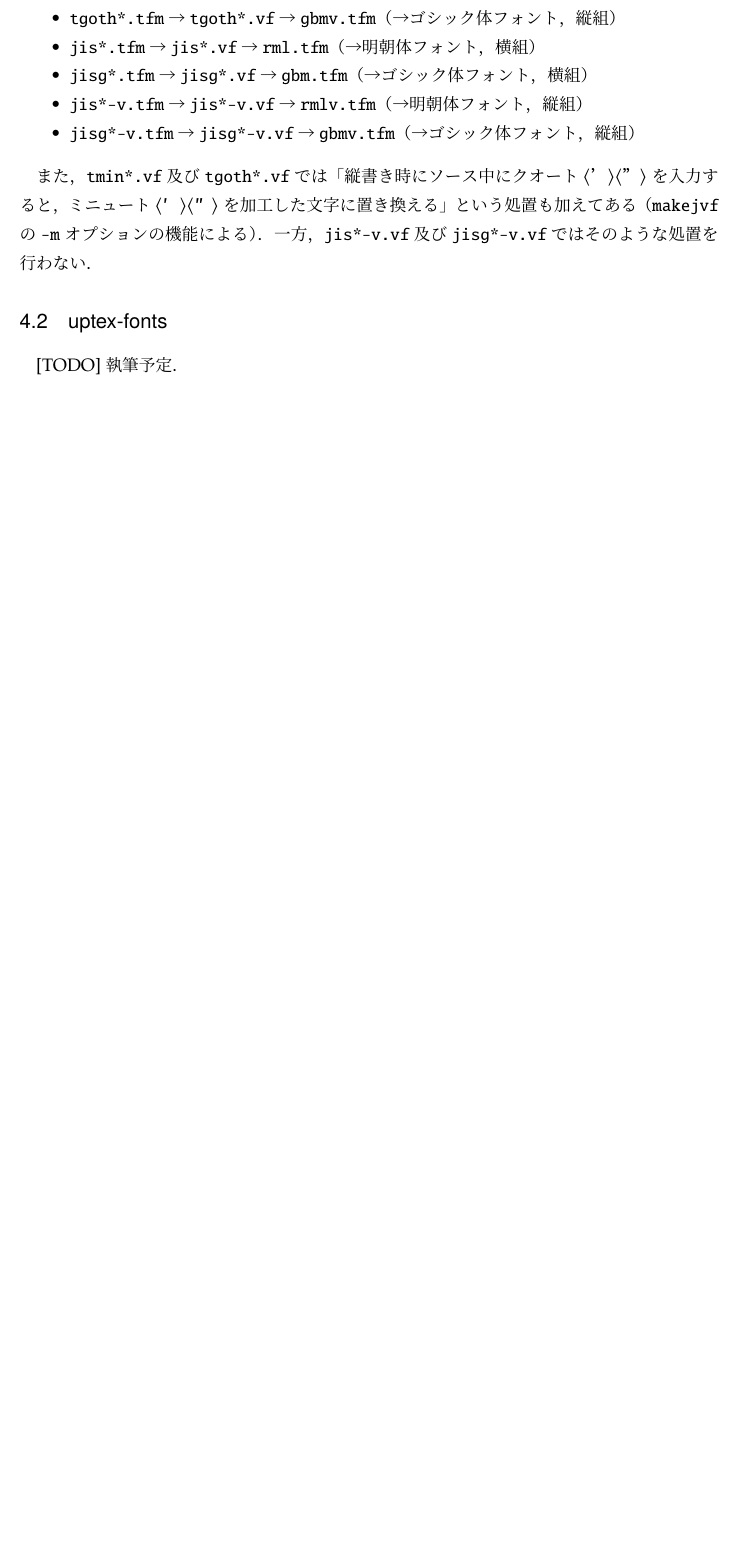
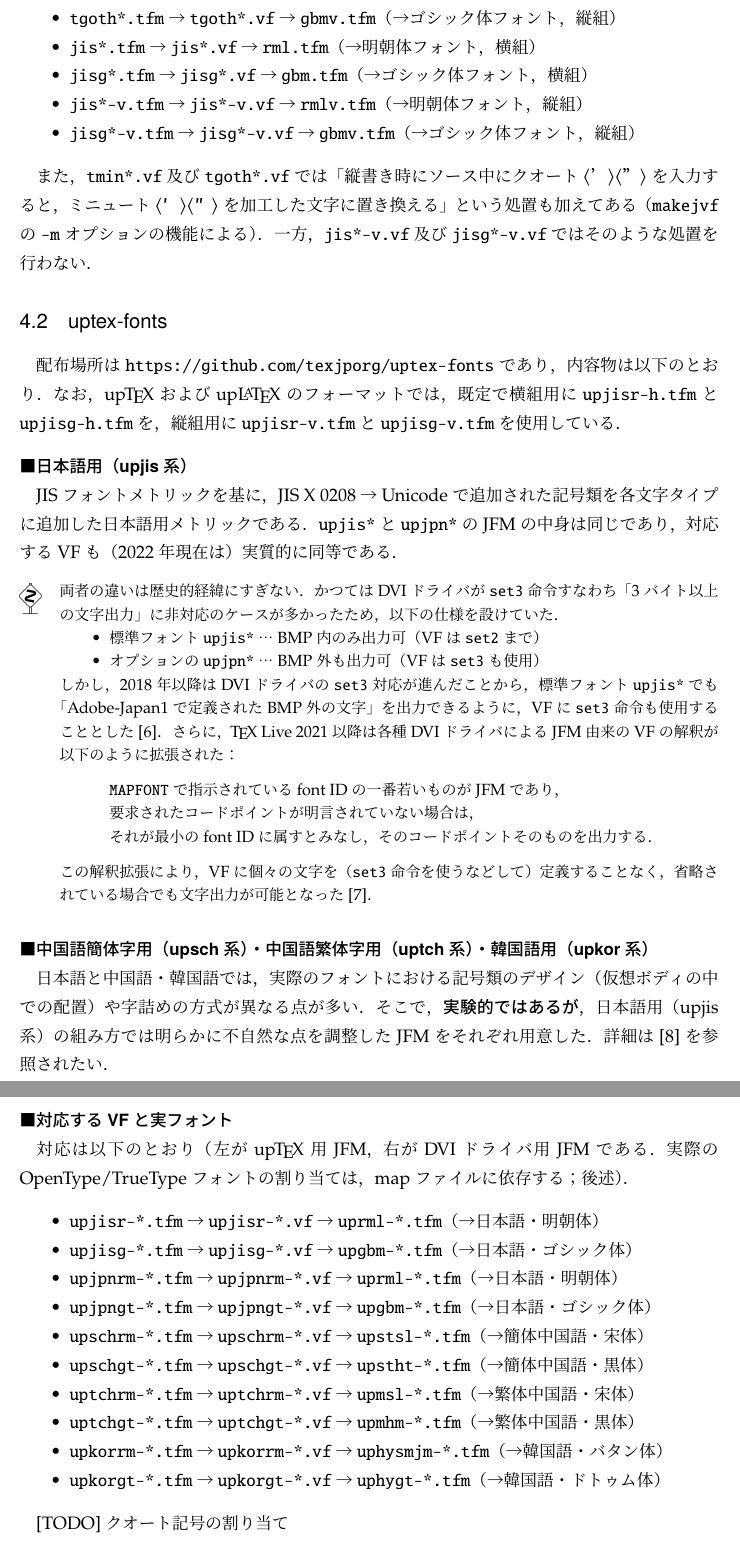
Before and after one commit to texjporg/ptex-manual, a LaTeX document (jfm.tex): part of page 16 of 16 before the commit and two parts of pages 16 and 17 of 18 after it, the two joined at a grey line, cut so that both start at the same text, the shorter picture padded with empty space. Compiled offline with pLaTeX and dvipdfmx.

Commit message:
jfm.tex: uptex-fonts, ptex-fontmaps

```diff
--- a/jfm.tex
+++ b/jfm.tex
@@ -748,7 +746,70 @@ zw，zhの値を仮定した既存スタイルに影響を与えないように
 
 \subsection{uptex-fonts}
 
-[TODO] 執筆予定．
+配布場所は |https://github.com/texjporg/uptex-fonts| であり，
+内容物は以下のとおり．なお，\upTeX および\upLaTeX のフォーマットでは，既定で
+横組用に |upjisr-h.tfm| と |upjisg-h.tfm| を，
+縦組用に |upjisr-v.tfm| と |upjisg-v.tfm| を使用している．
 
-% クオート記号
+\paragraph{日本語用（upjis系）}
+
+JISフォントメトリックを基に，JIS~X~0208→Unicodeで追加された記号類を
+各文字タイプに追加した日本語用メトリックである．
+|upjis*|と|upjpn*|のJFMの中身は同じであり，
+対応するVFも（2022年現在は）実質的に同等である．
+
+\begin{dangerous}
+両者の違いは歴史的経緯にすぎない．
+かつてはDVIドライバが|set3|命令すなわち「3バイト以上の文字出力」に
+非対応のケースが多かったため，以下の仕様を設けていた．
+\begin{itemize}
+  \item 標準フォント|upjis*| … BMP内のみ出力可（VFは|set2|まで）
+  \item オプションの|upjpn*| … BMP外も出力可（VFは|set3|も使用）
+\end{itemize}
+しかし，2018年以降はDVIドライバの|set3|対応が進んだことから，
+標準フォント|upjis*|でも「Adobe-Japan1で定義されたBMP外の文字」を
+出力できるように，VFに|set3|命令も使用することとした\cite{upf3}．
+さらに，\TeX~Live 2021以降は各種DVIドライバによるJFM由来のVFの解釈が
+以下のように拡張された：
+\begin{quote}
+|MAPFONT|で指示されているfont IDの一番若いものがJFMであり，\par
+要求されたコードポイントが明言されていない場合は，\par
+それが最小のfont IDに属すとみなし，そのコードポイントそのものを出力する．
+\end{quote}
+この解釈拡張により，VFに個々の文字を（|set3|命令を使うなどして）定義することなく，
+省略されている場合でも文字出力が可能となった\cite{tjb99}．
+\end{dangerous}
+
+\paragraph{中国語簡体字用（upsch系）・中国語繁体字用（uptch系）・韓国語用（upkor系）}
+
+日本語と中国語・韓国語では，
+実際のフォントにおける記号類のデザイン（仮想ボディの中での配置）や
+字詰めの方式が異なる点が多い．
+そこで，\emph{実験的ではあるが}，日本語用（upjis系）の組み方では
+明らかに不自然な点を調整したJFMをそれぞれ用意した．
+詳細は\cite{upf2}を参照されたい．
+
+\paragraph{対応するVFと実フォント}
+
+対応は以下のとおり（左が\upTeX 用JFM，右がDVIドライバ用JFMである．
+実際のOpenType/TrueTypeフォントの割り当ては，mapファイルに依存する；後述）．
+\begin{itemize}
+  \item |upjisr-*.tfm| → |upjisr-*.vf| → |uprml-*.tfm|（→日本語・明朝体）
+  \item |upjisg-*.tfm| → |upjisg-*.vf| → |upgbm-*.tfm|（→日本語・ゴシック体）
+  \item |upjpnrm-*.tfm| → |upjpnrm-*.vf| → |uprml-*.tfm|（→日本語・明朝体）
+  \item |upjpngt-*.tfm| → |upjpngt-*.vf| → |upgbm-*.tfm|（→日本語・ゴシック体）
+  \item |upschrm-*.tfm| → |upschrm-*.vf| → |upstsl-*.tfm|（→簡体中国語・宋体）
+  \item |upschgt-*.tfm| → |upschgt-*.vf| → |upstht-*.tfm|（→簡体中国語・黒体）
+  \item |uptchrm-*.tfm| → |uptchrm-*.vf| → |upmsl-*.tfm|（→繁体中国語・宋体）
+  \item |uptchgt-*.tfm| → |uptchgt-*.vf| → |upmhm-*.tfm|（→繁体中国語・黒体）
+  \item |upkorrm-*.tfm| → |upkorrm-*.vf| → |uphysmjm-*.tfm|（→韓国語・バタン体）
+  \item |upkorgt-*.tfm| → |upkorgt-*.vf| → |uphygt-*.tfm|（→韓国語・ドトゥム体）
+\end{itemize}
+
+[TODO] クオート記号の割り当て
 % https://oku.edu.mie-u.ac.jp/tex/mod/forum/discuss.php?d=3153
+
+\subsection{実フォントへの割り当て (ptex-fontmaps)}
+
+先述のとおり，「DVIドライバ用JFM」に実際のOpenType/TrueTypeフォントを
+割り当てるのはmapファイルの仕事である．
```
Also changed, not shown: jfm.tex (18 more changed lines).
